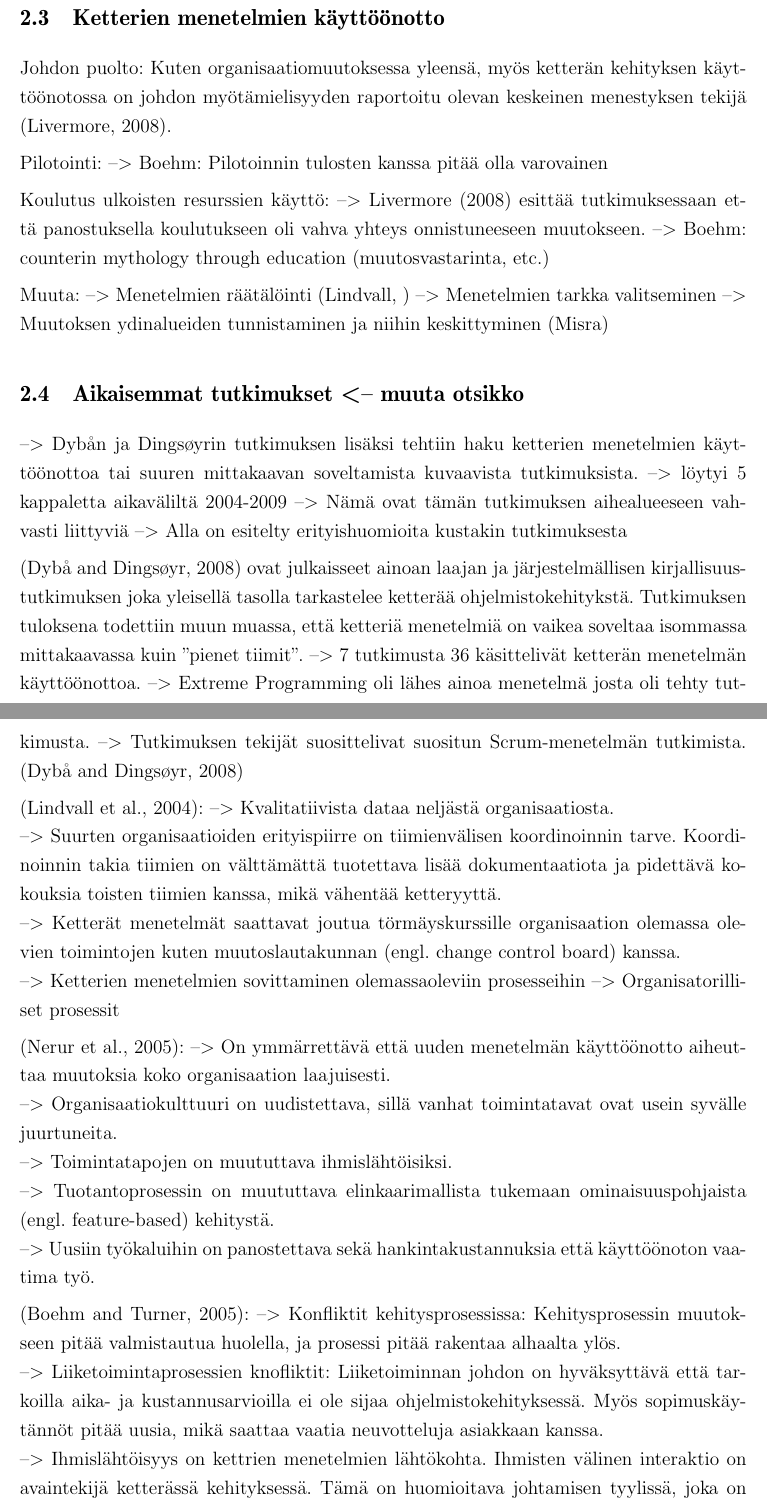
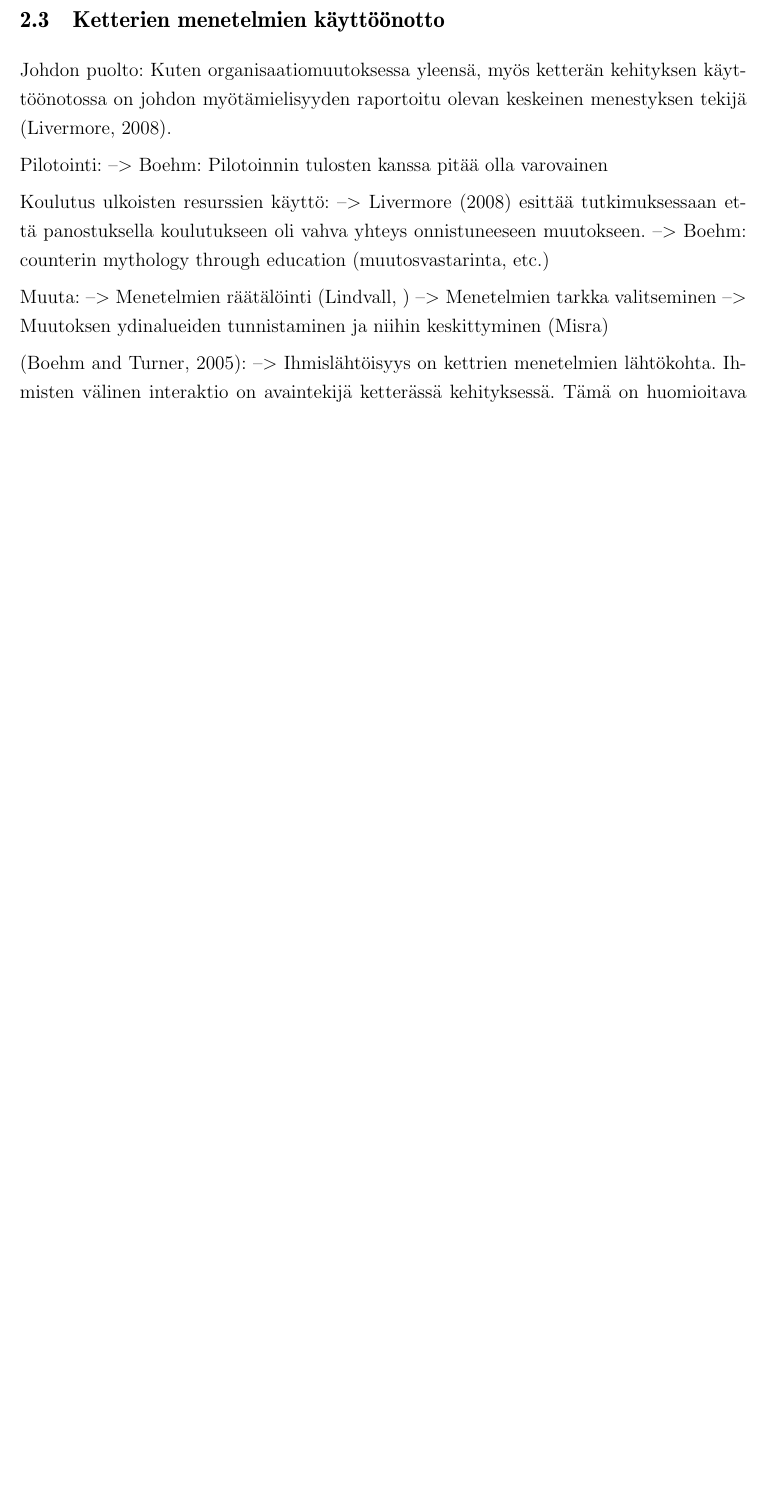
Before and after one commit to kdikert/Koulu_Kandi, a LaTeX document (tex/main.tex, which reads tex/luku_sisalto.tex): two parts of pages 8 and 9 of 22 before the commit and part of page 8 of 20 after it, the two joined at a grey line, cut so that both start at the same text, the shorter picture padded with empty space. Compiled offline with pdfLaTeX; a missing bibliography style is replaced by a similar one.

Commit message:
Removed notes

```diff
--- a/tex/luku_sisalto.tex
+++ b/tex/luku_sisalto.tex
@@ -196,52 +196,7 @@ Muuta:
 --> Menetelmien tarkka valitseminen
 --> Muutoksen ydinalueiden tunnistaminen ja niihin keskittyminen (Misra)
 
-\subsection{Aikaisemmat tutkimukset <-- muuta otsikko}
-
---> Dybån ja Dingsøyrin tutkimuksen lisäksi tehtiin haku ketterien menetelmien
-käyttöönottoa tai suuren mittakaavan soveltamista kuvaavista tutkimuksista.
---> löytyi 5 kappaletta aikaväliltä 2004-2009
---> Nämä ovat tämän tutkimuksen aihealueeseen vahvasti liittyviä
---> Alla on esitelty erityishuomioita kustakin tutkimuksesta
-
-\citeppri{Dyba2008} ovat julkaisseet ainoan laajan ja järjestelmällisen
-kirjallisuustutkimuksen joka yleisellä tasolla tarkastelee ketterää
-ohjelmistokehitykstä. Tutkimuksen tuloksena todettiin muun muassa, että ketteriä
-menetelmiä on vaikea soveltaa isommassa mittakaavassa kuin ''pienet tiimit''.
---> 7 tutkimusta 36 käsittelivät ketterän menetelmän käyttöönottoa.
---> Extreme Programming oli lähes ainoa menetelmä josta oli tehty tutkimusta.
---> Tutkimuksen tekijät suosittelivat suositun Scrum-menetelmän tutkimista.
-\citeppri{Dyba2008}
-
-\citeppri{Lindvall2004}:
---> Kvalitatiivista dataa neljästä organisaatiosta. \newline
---> Suurten organisaatioiden erityispiirre on tiimienvälisen koordinoinnin
-tarve. Koordinoinnin takia tiimien on välttämättä tuotettava lisää
-dokumentaatiota ja pidettävä kokouksia toisten tiimien kanssa, mikä vähentää
-ketteryyttä. \newline
---> Ketterät menetelmät saattavat joutua törmäyskurssille organisaation olemassa
-olevien toimintojen kuten muutoslautakunnan (engl. change control board) kanssa. \newline
---> Ketterien menetelmien sovittaminen olemassaoleviin prosesseihin
---> Organisatorilliset prosessit
-
-\citeppri{Nerur2005}:
---> On ymmärrettävä että uuden menetelmän käyttöönotto aiheuttaa muutoksia koko
-organisaation laajuisesti. \newline
---> Organisaatiokulttuuri on uudistettava, sillä vanhat toimintatavat ovat usein
-syvälle juurtuneita. \newline
---> Toimintatapojen on muututtava ihmislähtöisiksi. \newline
---> Tuotantoprosessin on muututtava elinkaarimallista tukemaan
-ominaisuuspohjaista (engl. feature-based) kehitystä. \newline
---> Uusiin työkaluihin on panostettava sekä hankintakustannuksia että
-käyttöönoton vaatima työ.
-
 \citeppri{Boehm2005}:
---> Konfliktit kehitysprosessissa: Kehitysprosessin muutokseen pitää
-valmistautua huolella, ja prosessi pitää rakentaa alhaalta ylös. \newline
---> Liiketoimintaprosessien knofliktit: Liiketoiminnan johdon on hyväksyttävä
-että tarkoilla aika- ja kustannusarvioilla ei ole sijaa ohjelmistokehityksessä.
-Myös sopimuskäytännöt pitää uusia, mikä saattaa vaatia neuvotteluja asiakkaan
-kanssa. \newline
 --> Ihmislähtöisyys on kettrien menetelmien lähtökohta. Ihmisten välinen
 interaktio on avaintekijä ketterässä kehityksessä. Tämä on huomioitava
 johtamisen tyylissä, joka on perinteisissä organisaatioissa usein määräävä. On
```
Also changed, not shown: tex/luku_sisalto.tex (38 more changed lines).
